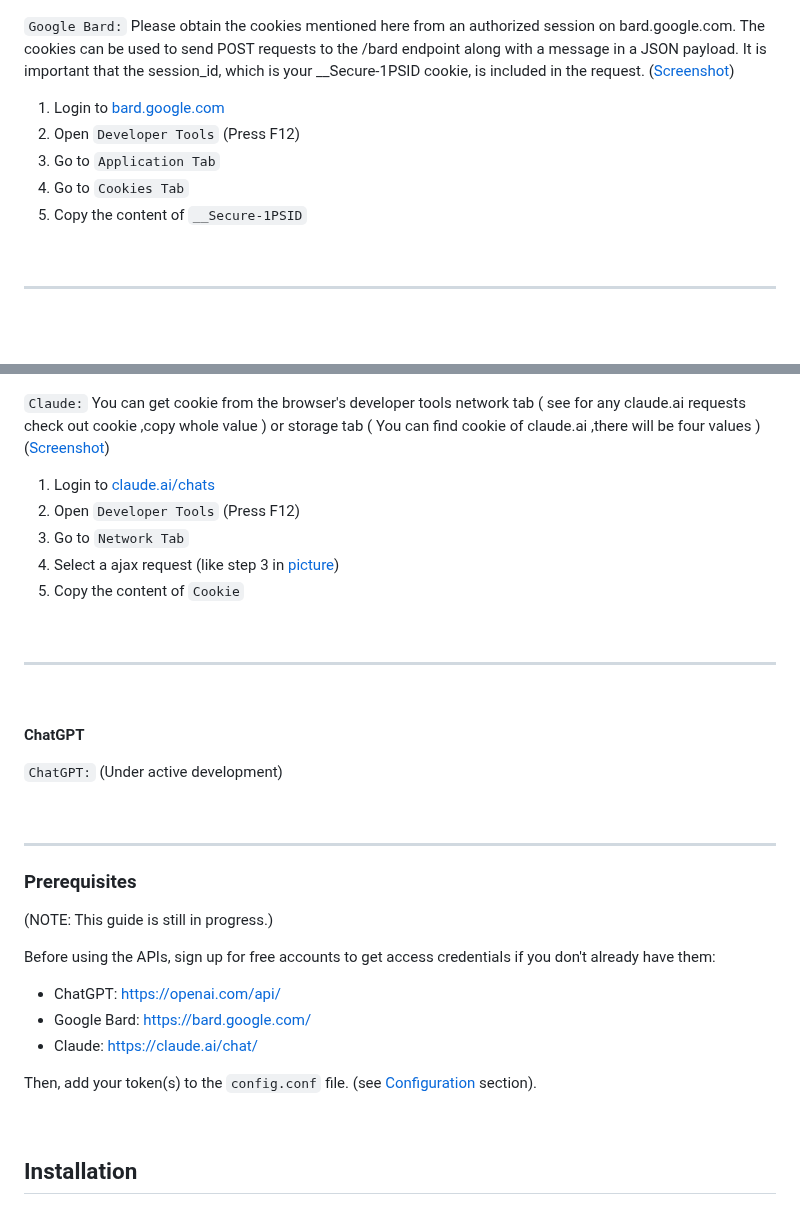
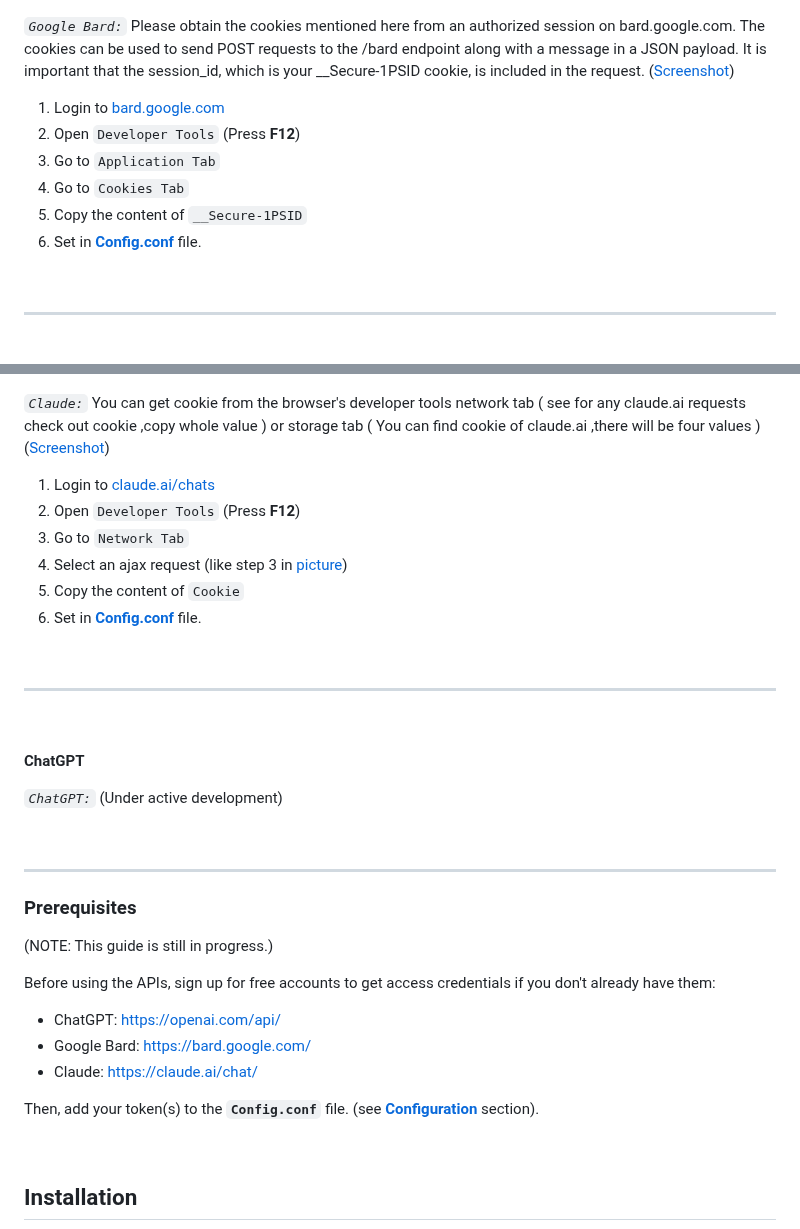
Before and after one commit to Amm1rr/WebAI-to-API, a Markdown page: README.MD, 2 parts joined by grey strips. GitHub-like rendering.

```diff
--- a/README.MD
+++ b/README.MD
@@ -42,16 +38,17 @@ First you need to add your tokens to the `Config.conf` file (see [Configuration]
 
 [![Image](assets/Bard-Thumb.jpg)](assets/Bard.jpg)
 
-`Google Bard:` Please obtain the cookies mentioned here from an authorized session on bard.google.com. The cookies can be used to
+*`Google Bard:`* Please obtain the cookies mentioned here from an authorized session on bard.google.com. The cookies can be used to
 send POST requests to the /bard endpoint along with a message in a JSON payload. It is important that the session_id,
 which is your __Secure-1PSID cookie, is included in the request. ([Screenshot](assets/Bard.jpg))
 
 
 1. Login to [bard.google.com](https://bard.google.com)
-2. Open `Developer Tools` (Press F12)
+2. Open `Developer Tools` (Press **F12**)
 3. Go to `Application Tab`
 4. Go to `Cookies Tab`
 5. Copy the content of `__Secure-1PSID`
+6. Set in **[Config.conf](#configuration)** file.
 
 <br><hr><br>
 
@@ -59,19 +56,20 @@ which is your __Secure-1PSID cookie, is included in the request. ([Screenshot](a
 
 [![Image](assets/Claude-Thumb.jpg)](assets/Claude.jpg)
 
-`Claude:` You can get cookie from the browser's developer tools network tab ( see for any claude.ai requests check out cookie ,copy whole value ) or storage tab ( You can find cookie of claude.ai ,there will be four values ) ([Screenshot](assets/Claude.jpg))
+*`Claude:`* You can get cookie from the browser's developer tools network tab ( see for any claude.ai requests check out cookie ,copy whole value ) or storage tab ( You can find cookie of claude.ai ,there will be four values ) ([Screenshot](assets/Claude.jpg))
 
 1. Login to [claude.ai/chats](https://claude.ai/chats)
-2. Open `Developer Tools` (Press F12)
+2. Open `Developer Tools` (Press **F12**)
 3. Go to `Network Tab`
-4. Select a ajax request (like step 3 in [picture](assets/Claude.jpg))
+4. Select an ajax request (like step 3 in [picture](assets/Claude.jpg))
 5. Copy the content of `Cookie`
+6. Set in **[Config.conf](#configuration)** file.
 
 <br><hr><br>
 
 **ChatGPT**
 
-`ChatGPT:` (Under active development)
+*`ChatGPT:`* (Under active development)
 
 <br><hr>
 
@@ -85,7 +83,7 @@ Before using the APIs, sign up for free accounts to get access credentials if yo
 - Google Bard: https://bard.google.com/
 - Claude: https://claude.ai/chat/
 
-Then, add your token(s) to the `config.conf` file. (see [Configuration](#configuration) section).
+Then, add your token(s) to the **`Config.conf`** file. (see **[Configuration](#configuration)** section).
 
 <br>
 
```
Also changed, not shown: other parts of README.MD (+23 -27 lines).
